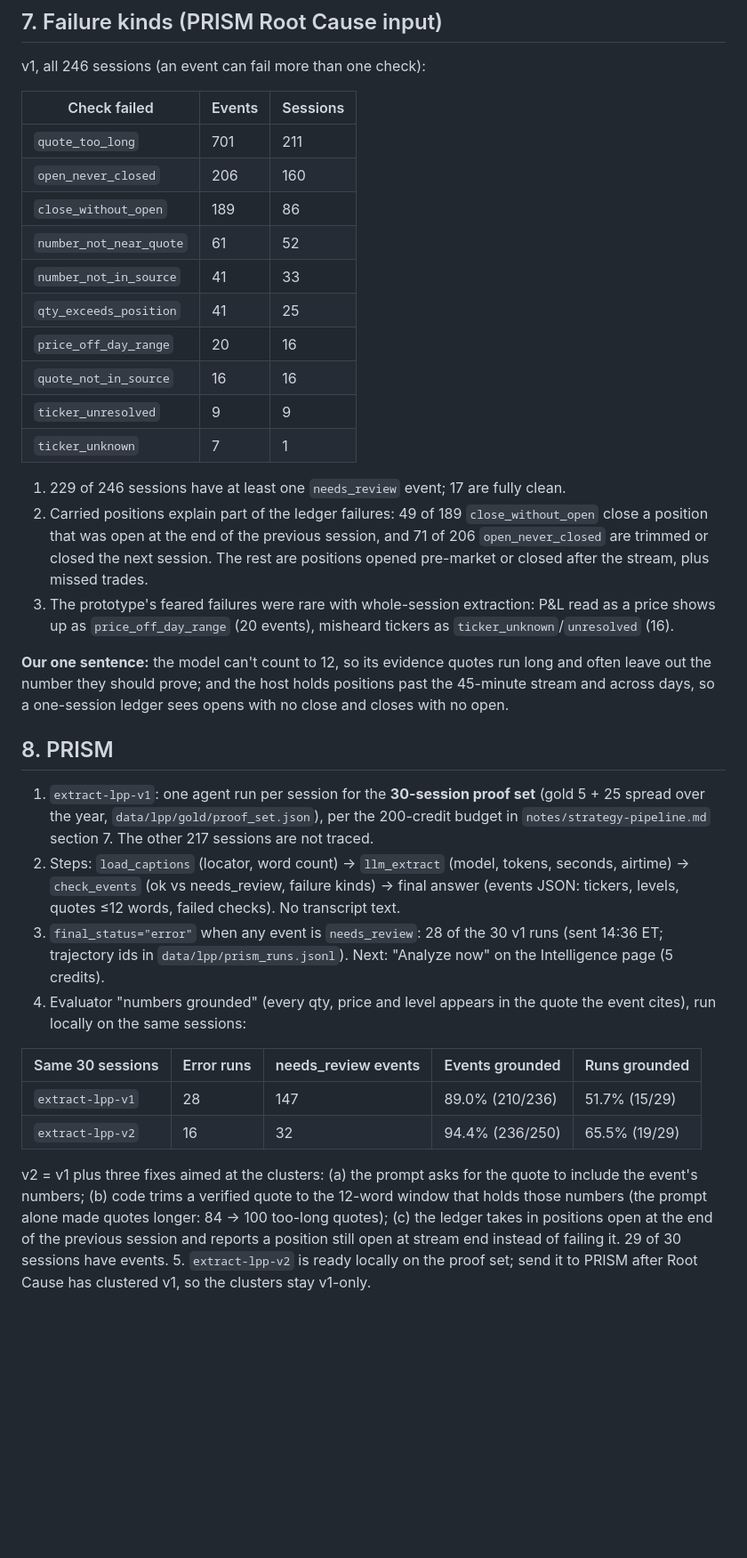
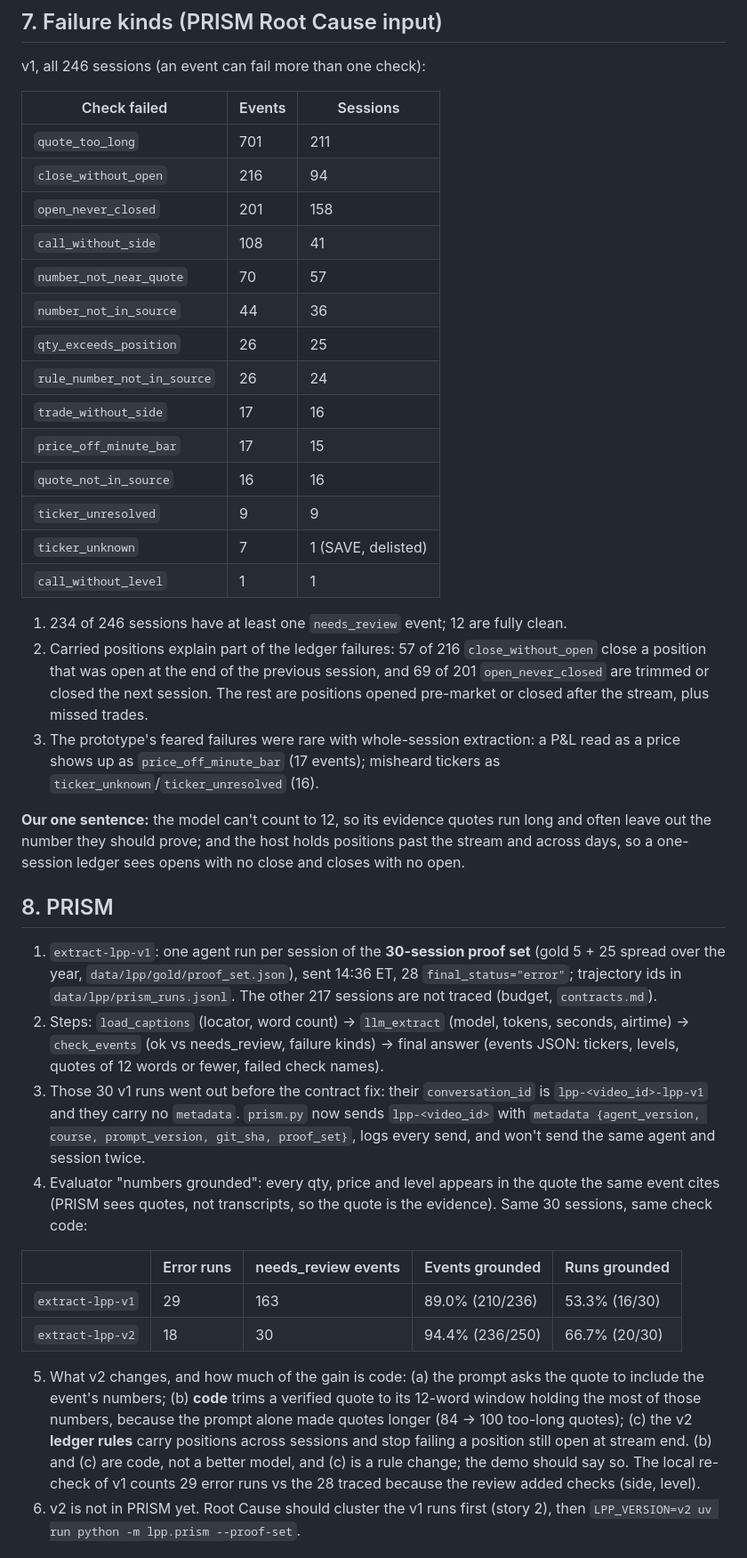
Before and after one commit to Escobar-Luis/quant-bot, a Markdown page: notes/sources/lpp.md, the part around one of its changes. Shown at 89% size. Rendered like a GitHub page; blank space fills up the shorter version.

```diff
--- a/notes/sources/lpp.md
+++ b/notes/sources/lpp.md
@@ -102,33 +107,37 @@ v1, all 246 sessions (an event can fail more than one check):
 | Check failed | Events | Sessions |
 |---|---|---|
 | `quote_too_long` | 701 | 211 |
-| `open_never_closed` | 206 | 160 |
-| `close_without_open` | 189 | 86 |
-| `number_not_near_quote` | 61 | 52 |
-| `number_not_in_source` | 41 | 33 |
-| `qty_exceeds_position` | 41 | 25 |
-| `price_off_day_range` | 20 | 16 |
+| `close_without_open` | 216 | 94 |
+| `open_never_closed` | 201 | 158 |
+| `call_without_side` | 108 | 41 |
+| `number_not_near_quote` | 70 | 57 |
+| `number_not_in_source` | 44 | 36 |
+| `qty_exceeds_position` | 26 | 25 |
+| `rule_number_not_in_source` | 26 | 24 |
+| `trade_without_side` | 17 | 16 |
+| `price_off_minute_bar` | 17 | 15 |
 | `quote_not_in_source` | 16 | 16 |
 | `ticker_unresolved` | 9 | 9 |
-| `ticker_unknown` | 7 | 1 |
+| `ticker_unknown` | 7 | 1 (SAVE, delisted) |
+| `call_without_level` | 1 | 1 |
 
-1. 229 of 246 sessions have at least one `needs_review` event; 17 are fully clean.
-2. Carried positions explain part of the ledger failures: 49 of 189 `close_without_open` close a position that was open at the end of the previous session, and 71 of 206 `open_never_closed` are trimmed or closed the next session. The rest are positions opened pre-market or closed after the stream, plus missed trades.
-3. The prototype's feared failures were rare with whole-session extraction: P&L read as a price shows up as `price_off_day_range` (20 events), misheard tickers as `ticker_unknown`/`unresolved` (16).
+1. 234 of 246 sessions have at least one `needs_review` event; 12 are fully clean.
+2. Carried positions explain part of the ledger failures: 57 of 216 `close_without_open` close a position that was open at the end of the previous session, and 69 of 201 `open_never_closed` are trimmed or closed the next session. The rest are positions opened pre-market or closed after the stream, plus missed trades.
+3. The prototype's feared failures were rare with whole-session extraction: a P&L read as a price shows up as `price_off_minute_bar` (17 events); misheard tickers as `ticker_unknown`/`ticker_unresolved` (16).
 
-**Our one sentence:** the model can't count to 12, so its evidence quotes run long and often leave out the number they should prove; and the host holds positions past the 45-minute stream and across days, so a one-session ledger sees opens with no close and closes with no open.
+**Our one sentence:** the model can't count to 12, so its evidence quotes run long and often leave out the number they should prove; and the host holds positions past the stream and across days, so a one-session ledger sees opens with no close and closes with no open.
 
 ## 8. PRISM
-1. `extract-lpp-v1`: one agent run per session for the **30-session proof set** (gold 5 + 25 spread over the year, `data/lpp/gold/proof_set.json`), per the 200-credit budget in `notes/strategy-pipeline.md` section 7. The other 217 sessions are not traced.
-2. Steps: `load_captions` (locator, word count) → `llm_extract` (model, tokens, seconds, airtime) → `check_events` (ok vs needs_review, failure kinds) → final answer (events JSON: tickers, levels, quotes ≤12 words, failed checks). No transcript text.
-3. `final_status="error"` when any event is `needs_review`: 28 of the 30 v1 runs (sent 14:36 ET; trajectory ids in `data/lpp/prism_runs.jsonl`). Next: "Analyze now" on the Intelligence page (5 credits).
-4. Evaluator "numbers grounded" (every qty, price and level appears in the quote the event cites), run locally on the same sessions:
+1. `extract-lpp-v1`: one agent run per session of the **30-session proof set** (gold 5 + 25 spread over the year, `data/lpp/gold/proof_set.json`), sent 14:36 ET, 28 `final_status="error"`; trajectory ids in `data/lpp/prism_runs.jsonl`. The other 217 sessions are not traced (budget, `contracts.md`).
+2. Steps: `load_captions` (locator, word count) → `llm_extract` (model, tokens, seconds, airtime) → `check_events` (ok vs needs_review, failure kinds) → final answer (events JSON: tickers, levels, quotes of 12 words or fewer, failed check names).
+3. Those 30 v1 runs went out before the contract fix: their `conversation_id` is `lpp-<video_id>-lpp-v1` and they carry no `metadata`. `prism.py` now sends `lpp-<video_id>` with `metadata {agent_version, course, prompt_version, git_sha, proof_set}`, logs every send, and won't send the same agent and session twice.
+4. Evaluator "numbers grounded": every qty, price and level appears in the quote the same event cites (PRISM sees quotes, not transcripts, so the quote is the evidence). Same 30 sessions, same check code:
 
-| Same 30 sessions | Error runs | needs_review events | Events grounded | Runs grounded |
+| | Error runs | needs_review events | Events grounded | Runs grounded |
 |---|---|---|---|---|
-| `extract-lpp-v1` | 28 | 147 | 89.0% (210/236) | 51.7% (15/29) |
-| `extract-lpp-v2` | 16 | 32 | 94.4% (236/250) | 65.5% (19/29) |
+| `extract-lpp-v1` | 29 | 163 | 89.0% (210/236) | 53.3% (16/30) |
+| `extract-lpp-v2` | 18 | 30 | 94.4% (236/250) | 66.7% (20/30) |
 
-v2 = v1 plus three fixes aimed at the clusters: (a) the prompt asks for the quote to include the event's numbers; (b) code trims a verified quote to the 12-word window that holds those numbers (the prompt alone made quotes longer: 84 → 100 too-long quotes); (c) the ledger takes in positions open at the end of the previous session and reports a position still open at stream end instead of failing it. 29 of 30 sessions have events.
-5. `extract-lpp-v2` is ready locally on the proof set; send it to PRISM after Root Cause has clustered v1, so the clusters stay v1-only.
+5. What v2 changes, and how much of the gain is code: (a) the prompt asks the quote to include the event's numbers; (b) **code** trims a verified quote to its 12-word window holding the most of those numbers, because the prompt alone made quotes longer (84 → 100 too-long quotes); (c) the v2 **ledger rules** carry positions across sessions and stop failing a position still open at stream end. (b) and (c) are code, not a better model, and (c) is a rule change; the demo should say so. The local re-check of v1 counts 29 error runs vs the 28 traced because the review added checks (side, level).
+6. v2 is not in PRISM yet. Root Cause should cluster the v1 runs first (story 2), then `LPP_VERSION=v2 uv run python -m lpp.prism --proof-set`.
 
```
Also changed, not shown: other parts of notes/sources/lpp.md (+55 -49 lines), _bmad-output/implementation-artifacts/deferred-work.md (added, +12 -0 lines).
